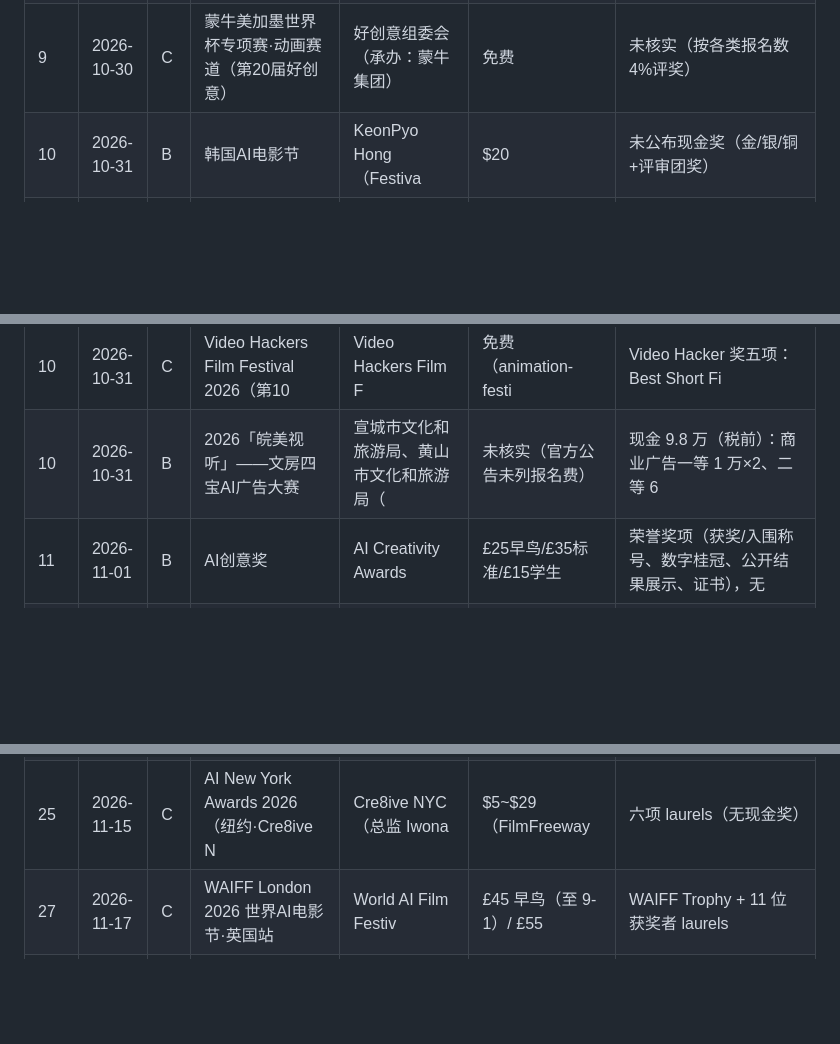
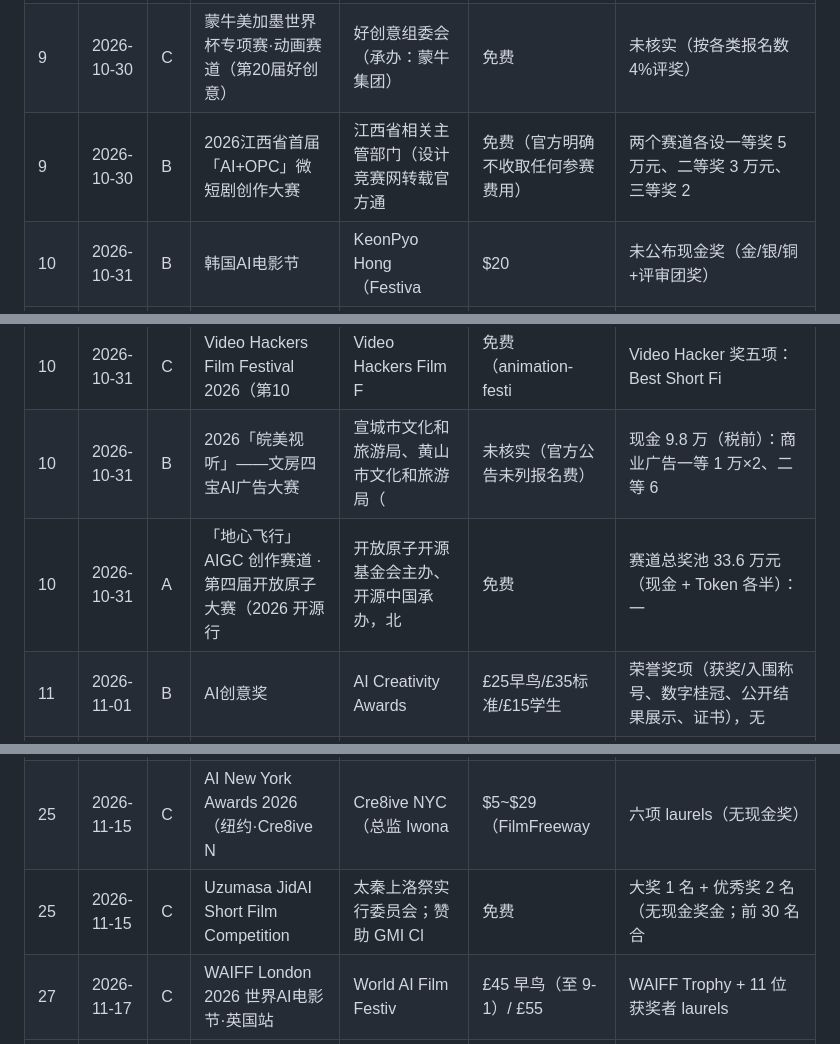
Before and after one commit to YIJUEYIJUE/ai-film-contests-tracker, a Markdown page: data/contests_2026-10-21.md, 3 parts joined by grey strips. Drawn GitHub-style; blank space fills up the shorter version.

```diff
--- a/data/contests_2026-10-21.md
+++ b/data/contests_2026-10-21.md
@@ -20,6 +21,7 @@
 | 8 | 2026-10-29 | C | New York AI Indie Awards 2026（纽约·Fre | New York AI Indie Aw | $10 / 项 | 八项 laurels（Best AI Film / Dire |
 | 9 | 2026-10-30 | C | HKAIDA·香港AI艺术创作大赛（第二季） | 创赛云教育科技企业（协办：艺术设计研究中 | 55元/件（提交后不退） | 院校组至尊大奖2万港元；专业组1万港元+AI会员礼包 |
 | 9 | 2026-10-30 | C | 蒙牛美加墨世界杯专项赛·动画赛道（第20届好创意） | 好创意组委会（承办：蒙牛集团） | 免费 | 未核实（按各类报名数4%评奖） |
+| 9 | 2026-10-30 | B | 2026江西省首届「AI+OPC」微短剧创作大赛 | 江西省相关主管部门（设计竞赛网转载官方通 | 免费（官方明确不收取任何参赛费用） | 两个赛道各设一等奖 5 万元、二等奖 3 万元、三等奖 2  |
 | 10 | 2026-10-31 | B | 韩国AI电影节 | KeonPyo Hong（Festiva | $20 | 未公布现金奖（金/银/铜+评审团奖） |
 | 10 | 2026-10-31 | S | PixLight 2026全球AI类型片影像大赛 | PixVerse | 免费 | 最高奖10万美元；总奖金30万美元（33个获奖名额，税前） |
 | 10 | 2026-10-31 | B | 创所未见·2026年度AI短片计划 | 上海大宁资产经营（集团）联合主办，商汤S | 无 | 16 个综合奖项：金奖 2 名、银奖 3 名、优秀奖若干；组 |
@@ -41,6 +43,7 @@
 | 10 | 2026-10-31 | B | 第八届海南岛国际电影节·东南亚青年影像主题展（未来影像单元含AI） | 海南师范大学、海南省国际文化交流中心（承 | 未核实（公告未提报名费） | 无现金奖；入选激励为专题推介、影视公司与发行/创投机构资源对 |
 | 10 | 2026-10-31 | C | Video Hackers Film Festival 2026（第10 | Video Hackers Film F | 免费（animation-festi | Video Hacker 奖五项：Best Short Fi |
 | 10 | 2026-10-31 | B | 2026「皖美视听」——文房四宝AI广告大赛 | 宣城市文化和旅游局、黄山市文化和旅游局（ | 未核实（官方公告未列报名费） | 现金 9.8 万（税前）：商业广告一等 1 万×2、二等 6 |
+| 10 | 2026-10-31 | A | 「地心飞行」AIGC 创作赛道 · 第四届开放原子大赛（2026 开源行 | 开放原子开源基金会主办、开源中国承办，北 | 免费 | 赛道总奖池 33.6 万元（现金 + Token 各半）：一 |
 | 11 | 2026-11-01 | B | AI创意奖 | AI Creativity Awards | £25早鸟/£35标准/£15学生 | 荣誉奖项（获奖/入围称号、数字桂冠、公开结果展示、证书），无 |
 | 11 | 2026-11-01 | B | TAIFF 土耳其国际AI电影节（第3届） | Türkiye Internationa | 免费 | 无固定现金奖（奖杯；国际组报名费收入作奖金再分配） |
 | 11 | 2026-11-01 | A | “看见微光”可灵AI公益影像大赛 | 可灵AI×快手公益（UNDP驻华处国际支 | 免费 | 现金合计32万：金奖10万/银奖5万/铜奖3万/公益新声奖2 |
@@ -60,6 +63,7 @@
 | 25 | 2026-11-15 | C | 「AI上天津」网络精品共创邀请赛·AI网络音视频赛道 | 天津市委网信办、市文旅局、市教委、市科技 | 未核实 | 未核实（网传6万未证实） |
 | 25 | 2026-11-15 | C | 第三届「金木棉杯」AIGC与计算传播创新大赛 | 暨南大学新闻与传播学院（联合 11 所高 | 未核实 | 一等奖 3000 元（各赛道 1 名；二等奖 1500 元、 |
 | 25 | 2026-11-15 | C | AI New York Awards 2026（纽约·Cre8ive N | Cre8ive NYC（总监 Iwona | $5~$29（FilmFreeway | 六项 laurels（无现金奖） |
+| 25 | 2026-11-15 | C | Uzumasa JidAI Short Film Competition | 太秦上洛祭实行委员会；赞助 GMI Cl | 免费 | 大奖 1 名 + 优秀奖 2 名（无现金奖金；前 30 名合 |
 | 27 | 2026-11-17 | C | WAIFF London 2026 世界AI电影节·英国站 | World AI Film Festiv | £45 早鸟（至 9-1）/ £55 | WAIFF Trophy + 11 位获奖者 laurels |
 | 28 | 2026-11-18 | B | 2026 AiShorts! AI短片大赛 | HiShorts! 青年短片周 × up | 免费 | 无现金奖：入围 70 部各价值 500 元 updream  |
 | 28 | 2026-11-18 | B | Cine Prague AI Film Festival（首届） | Cine Prague | $50 | $1,000 Grand Prix |
```
Also changed, not shown: other parts of data/contests_2026-10-21.md (+5 -1 lines).
